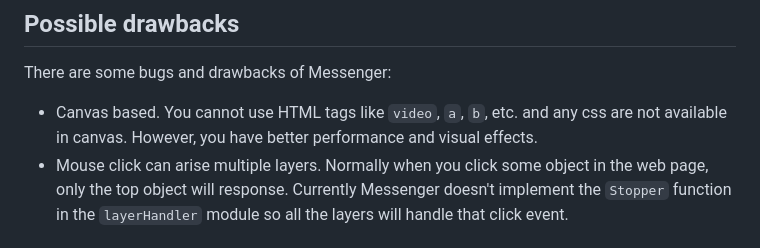
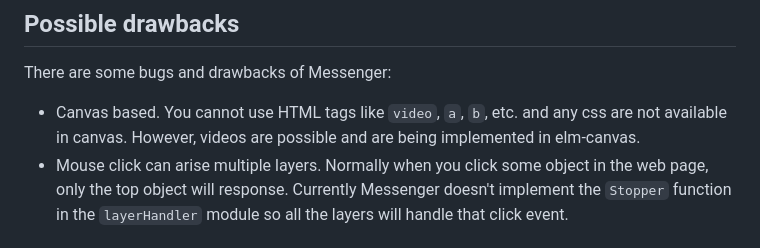
Before and after one commit to linsyking/Messenger, a Markdown page: docs/Introduction.md, the part around the change. GitHub-like rendering.

Commit message:
doc: building canvas video

```diff
--- a/docs/Introduction.md
+++ b/docs/Introduction.md
@@ -33,7 +33,7 @@ I suggest you play the game Reweave. There are many examples explained with that
 There are some bugs and drawbacks of Messenger:
 
 - Canvas based.
-  You cannot use HTML tags like `video`, `a`, `b`, etc. and any css are not available in canvas. However, you have better performance and visual effects.
+  You cannot use HTML tags like `video`, `a`, `b`, etc. and any css are not available in canvas. However, videos are possible and are being implemented in elm-canvas.
 - Mouse click can arise multiple layers.
   Normally when you click some object in the web page, only the top object will response. Currently Messenger doesn't implement the `Stopper` function in the `layerHandler` module so all the layers will handle that click event.
 
```
